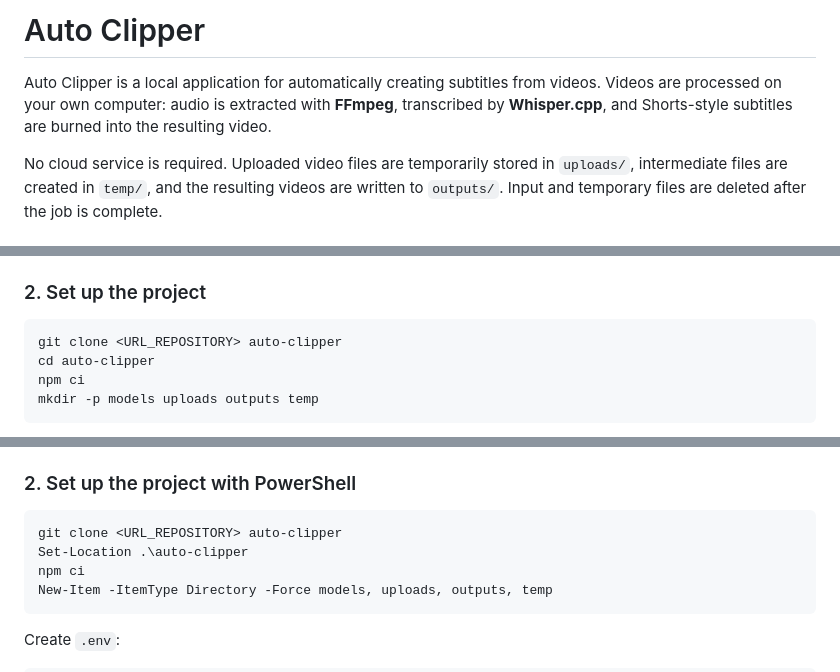
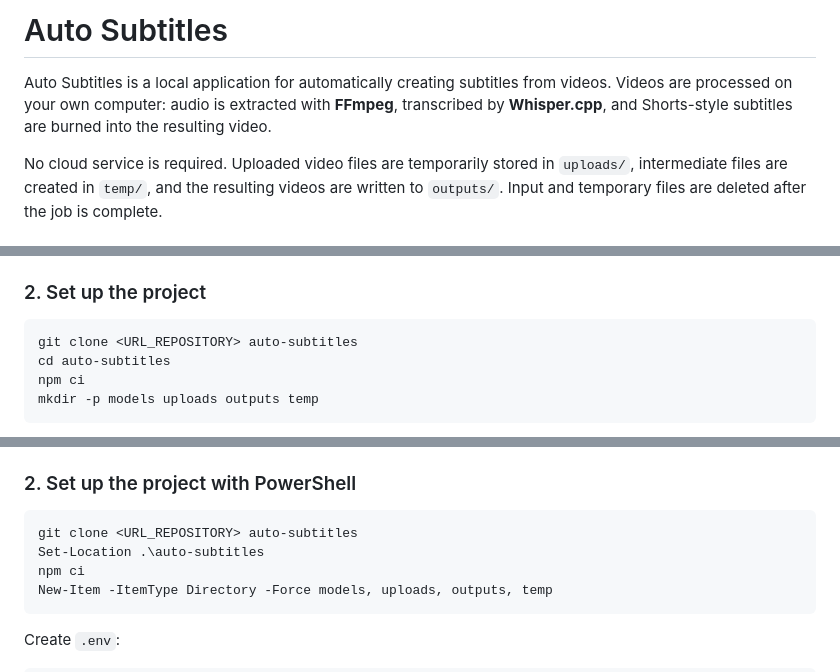
Before and after one commit to Gal1h/auto-video-subtitles, a Markdown page: README.md, 3 parts joined by grey strips. Drawn GitHub-style.

````diff
--- a/README.md
+++ b/README.md
@@ -1,6 +1,6 @@
-# Auto Clipper
+# Auto Subtitles
 
-Auto Clipper is a local application for automatically creating subtitles from videos. Videos are processed on your own computer: audio is extracted with **FFmpeg**, transcribed by **Whisper.cpp**, and Shorts-style subtitles are burned into the resulting video.
+Auto Subtitles is a local application for automatically creating subtitles from videos. Videos are processed on your own computer: audio is extracted with **FFmpeg**, transcribed by **Whisper.cpp**, and Shorts-style subtitles are burned into the resulting video.
 
 No cloud service is required. Uploaded video files are temporarily stored in `uploads/`, intermediate files are created in `temp/`, and the resulting videos are written to `outputs/`. Input and temporary files are deleted after the job is complete.
 
@@ -52,8 +52,8 @@ Install Node.js 18 or newer using a version manager such as `nvm`, or through yo
 ### 2. Set up the project
 
 ```bash
-git clone <URL_REPOSITORY> auto-clipper
-cd auto-clipper
+git clone <URL_REPOSITORY> auto-subtitles
+cd auto-subtitles
 npm ci
 mkdir -p models uploads outputs temp
 ```
@@ -154,8 +154,8 @@ If the binary is named `whisper-cli.exe`, that name can be used in the configura
 ### 2. Set up the project with PowerShell
 
 ```powershell
-git clone <URL_REPOSITORY> auto-clipper
-Set-Location .\auto-clipper
+git clone <URL_REPOSITORY> auto-subtitles
+Set-Location .\auto-subtitles
 npm ci
 New-Item -ItemType Directory -Force models, uploads, outputs, temp
 ```
````
Also changed, not shown: other parts of README.md (+3 -3 lines).
